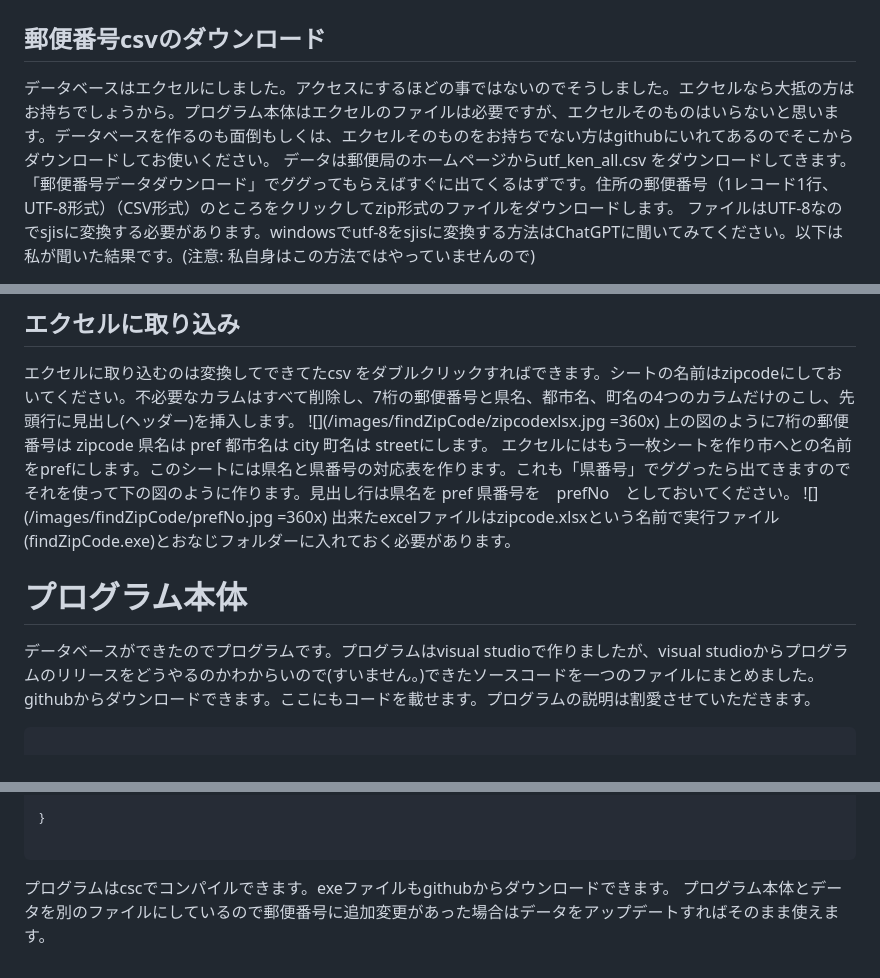
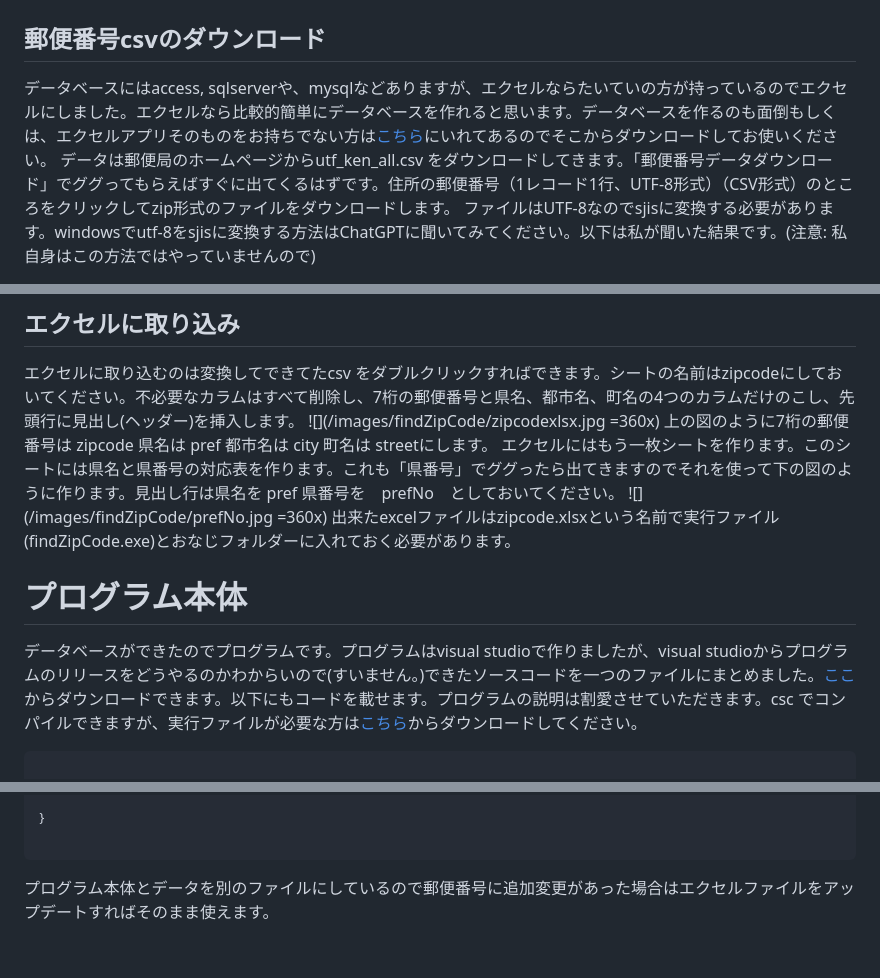
Before and after one commit to charliekato/zennbook, a Markdown page: articles/find_zip_code.md, 3 parts joined by grey strips. Rendered like a GitHub page.

Commit message:
typo correction and others

````diff
--- a/articles/find_zip_code.md
+++ b/articles/find_zip_code.md
@@ -12,7 +12,7 @@ published: true
 *スクリーンショット*
 # データベース作成
 ## 郵便番号csvのダウンロード
-データベースはエクセルにしました。アクセスにするほどの事ではないのでそうしました。エクセルなら大抵の方はお持ちでしょうから。プログラム本体はエクセルのファイルは必要ですが、エクセルそのものはいらないと思います。データベースを作るのも面倒もしくは、エクセルそのものをお持ちでない方はgithubにいれてあるのでそこからダウンロードしてお使いください。
+データベースにはaccess, sqlserverや、mysqlなどありますが、エクセルならたいていの方が持っているのでエクセルにしました。エクセルなら比較的簡単にデータベースを作れると思います。データベースを作るのも面倒もしくは、エクセルアプリそのものをお持ちでない方は[こちら](/articles/findZipCode/zipcode.xlsx)にいれてあるのでそこからダウンロードしてお使いください。
 データは郵便局のホームページからutf_ken_all.csv をダウンロードしてきます。「郵便番号データダウンロード」でググってもらえばすぐに出てくるはずです。住所の郵便番号（1レコード1行、UTF-8形式）（CSV形式）のところをクリックしてzip形式のファイルをダウンロードします。
 ファイルはUTF-8なのでsjisに変換する必要があります。windowsでutf-8をsjisに変換する方法はChatGPTに聞いてみてください。以下は私が聞いた結果です。(注意: 私自身はこの方法ではやっていませんので)
 ## UTF-8をsjisに変換
@@ -44,11 +44,11 @@ iconv -f UTF-8 -t SHIFT_JIS "C:\path\to\your\utf8file.txt" > "C:\path\to\your\sj
 エクセルに取り込むのは変換してできてたcsv をダブルクリックすればできます。シートの名前はzipcodeにしておいてください。不必要なカラムはすべて削除し、7桁の郵便番号と県名、都市名、町名の4つのカラムだけのこし、先頭行に見出し(ヘッダー)を挿入します。
 ![](/images/findZipCode/zipcodexlsx.jpg =360x)
 上の図のように7桁の郵便番号は zipcode 県名は pref 都市名は city 町名は streetにします。
-エクセルにはもう一枚シートを作り市へとの名前をprefにします。このシートには県名と県番号の対応表を作ります。これも「県番号」でググったら出てきますのでそれを使って下の図のように作ります。見出し行は県名を pref 県番号を　prefNo　としておいてください。
+エクセルにはもう一枚シートを作ります。このシートには県名と県番号の対応表を作ります。これも「県番号」でググったら出てきますのでそれを使って下の図のように作ります。見出し行は県名を pref 県番号を　prefNo　としておいてください。
 ![](/images/findZipCode/prefNo.jpg =360x)
 出来たexcelファイルはzipcode.xlsxという名前で実行ファイル(findZipCode.exe)とおなじフォルダーに入れておく必要があります。
 # プログラム本体
-データベースができたのでプログラムです。プログラムはvisual studioで作りましたが、visual studioからプログラムのリリースをどうやるのかわからいので(すいません。)できたソースコードを一つのファイルにまとめました。githubからダウンロードできます。ここにもコードを載せます。プログラムの説明は割愛させていただきます。
+データベースができたのでプログラムです。プログラムはvisual studioで作りましたが、visual studioからプログラムのリリースをどうやるのかわからいので(すいません。)できたソースコードを一つのファイルにまとめました。[ここ](/articles/findZipCode/findZipCode.cs)からダウンロードできます。以下にもコードを載せます。プログラムの説明は割愛させていただきます。csc でコンパイルできますが、実行ファイルが必要な方は[こちら](/articles/findZipCode/findZipCode.exe)からダウンロードしてください。
 ```c#
 
 using System;
@@ -367,5 +367,4 @@ namespace findZipCode
 }
 
 ```
-プログラムはcscでコンパイルできます。exeファイルもgithubからダウンロードできます。
-プログラム本体とデータを別のファイルにしているので郵便番号に追加変更があった場合はデータをアップデートすればそのまま使えます。
+プログラム本体とデータを別のファイルにしているので郵便番号に追加変更があった場合はエクセルファイルをアップデートすればそのまま使えます。
````
